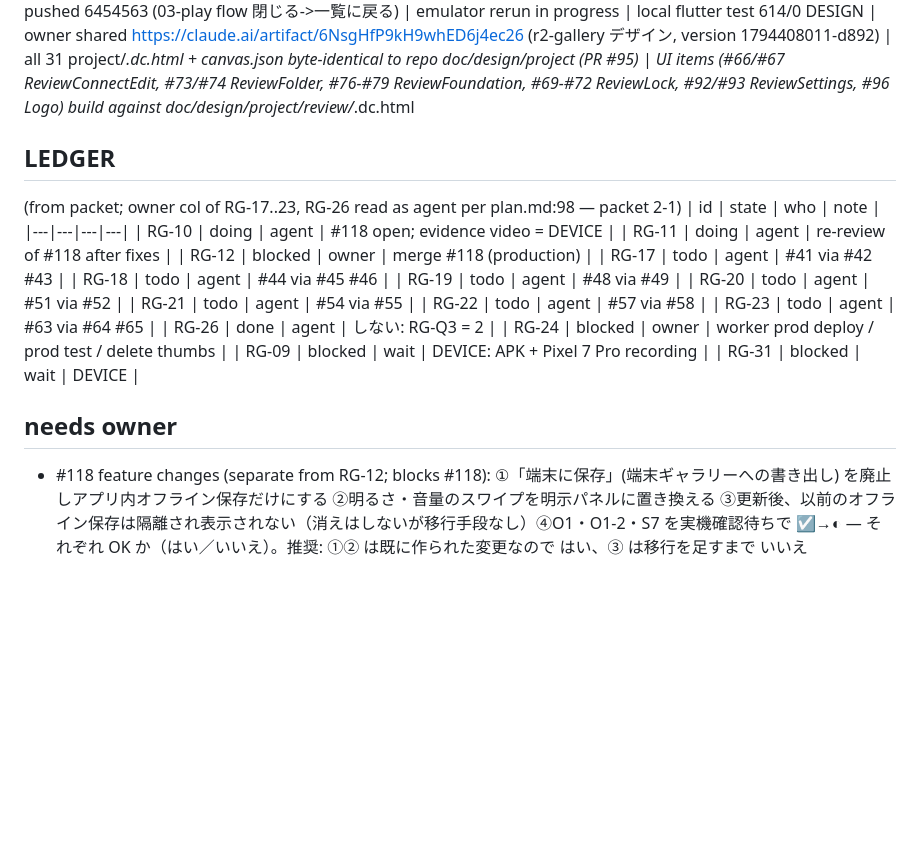
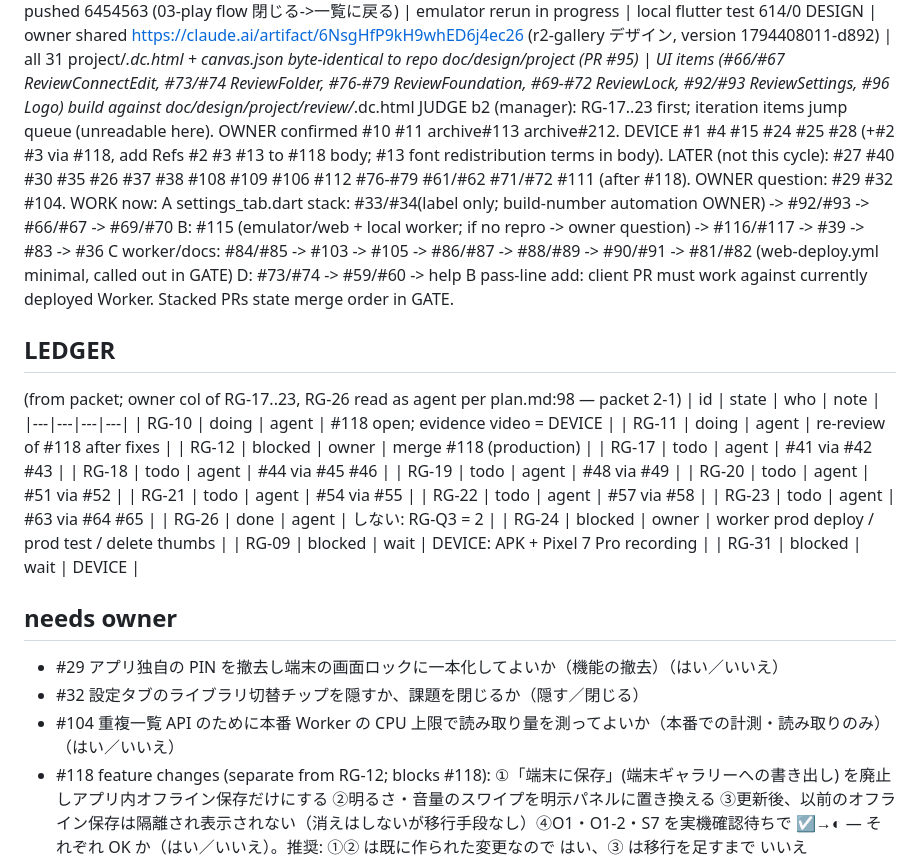
Before and after one commit to kouiso/r2-gallery, a Markdown page: lane-notes.md, the part around the change. Rendered like a GitHub page; blank space fills up the shorter version.

Commit message:
chore: judge bundle 2 decisions and work order

```diff
--- a/lane-notes.md
+++ b/lane-notes.md
@@ -27,6 +27,12 @@ JUDGE b1 (manager): #118 emulator flow update accepted (intentional tested renam
 #120 RG-19 | FIX->review | PR opened head f78bbf4 | local-check posted | reviewer running
 #118 | FIX | member pushed 6454563 (03-play flow 閉じる->一覧に戻る) | emulator rerun in progress | local flutter test 614/0
 DESIGN | owner shared https://claude.ai/artifact/6NsgHfP9kH9whED6j4ec26 (r2-gallery デザイン, version 1794408011-d892) | all 31 project/*.dc.html + canvas.json byte-identical to repo doc/design/project (PR #95) | UI items (#66/#67 ReviewConnectEdit, #73/#74 ReviewFolder, #76-#79 ReviewFoundation, #69-#72 ReviewLock, #92/#93 ReviewSettings, #96 Logo) build against doc/design/project/review/*.dc.html
+JUDGE b2 (manager): RG-17..23 first; iteration items jump queue (unreadable here). OWNER confirmed #10 #11 archive#113 archive#212. DEVICE #1 #4 #15 #24 #25 #28 (+#2 #3 via #118, add Refs #2 #3 #13 to #118 body; #13 font redistribution terms in body). LATER (not this cycle): #27 #40 #30 #35 #26 #37 #38 #108 #109 #106 #112 #76-#79 #61/#62 #71/#72 #111 (after #118). OWNER question: #29 #32 #104. WORK now:
+  A settings_tab.dart stack: #33/#34(label only; build-number automation OWNER) -> #92/#93 -> #66/#67 -> #69/#70
+  B: #115 (emulator/web + local worker; if no repro -> owner question) -> #116/#117 -> #39 -> #83 -> #36
+  C worker/docs: #84/#85 -> #103 -> #105 -> #86/#87 -> #88/#89 -> #90/#91 -> #81/#82 (web-deploy.yml minimal, called out in GATE)
+  D: #73/#74 -> #59/#60 -> help B
+  pass-line add: client PR must work against currently deployed Worker. Stacked PRs state merge order in GATE.
 
 ## LEDGER
 (from packet; owner col of RG-17..23, RG-26 read as agent per plan.md:98 — packet 2-1)
@@ -48,6 +54,9 @@ DESIGN | owner shared https://claude.ai/artifact/6NsgHfP9kH9whED6j4ec26 (r2-gall
 | RG-31 | blocked | wait | DEVICE |
 
 ## needs owner
+- #29 アプリ独自の PIN を撤去し端末の画面ロックに一本化してよいか（機能の撤去）（はい／いいえ）
+- #32 設定タブのライブラリ切替チップを隠すか、課題を閉じるか（隠す／閉じる）
+- #104 重複一覧 API のために本番 Worker の CPU 上限で読み取り量を測ってよいか（本番での計測・読み取りのみ）（はい／いいえ）
 - #118 feature changes (separate from RG-12; blocks #118): ①「端末に保存」(端末ギャラリーへの書き出し) を廃止しアプリ内オフライン保存だけにする ②明るさ・音量のスワイプを明示パネルに置き換える ③更新後、以前のオフライン保存は隔離され表示されない（消えはしないが移行手段なし）④O1・O1-2・S7 を実機確認待ちで ☑→◐ — それぞれ OK か（はい／いいえ）。推奨: ①② は既に作られた変更なので はい、③ は移行を足すまで いいえ
 - ASK | Is kouiso/r2-gallery-archive's main still watched by any deploy lane (equus r2-web-deploy) so that a merge there would change production? yes/no/don't know | read: archive .github/workflows/ci.yml:7-8, archive CLAUDE.md:49, r2-gallery CLAUDE.md:49 ("retired in #10") | the retirement note covers the relay, not the external lane | on "don't know": never merge in the archive (only closes planned anyway)
 - RG-12 (+ bug-fix merges): 審査が通り証跡が付いた PR を、あなたの OK を待たずにマージしてよいか（マージすると本番の Web と FAD が新しくなる）。壊れたら戻し PR も即取り込んでよいか。（はい／いいえ） — recommend: はい
```
